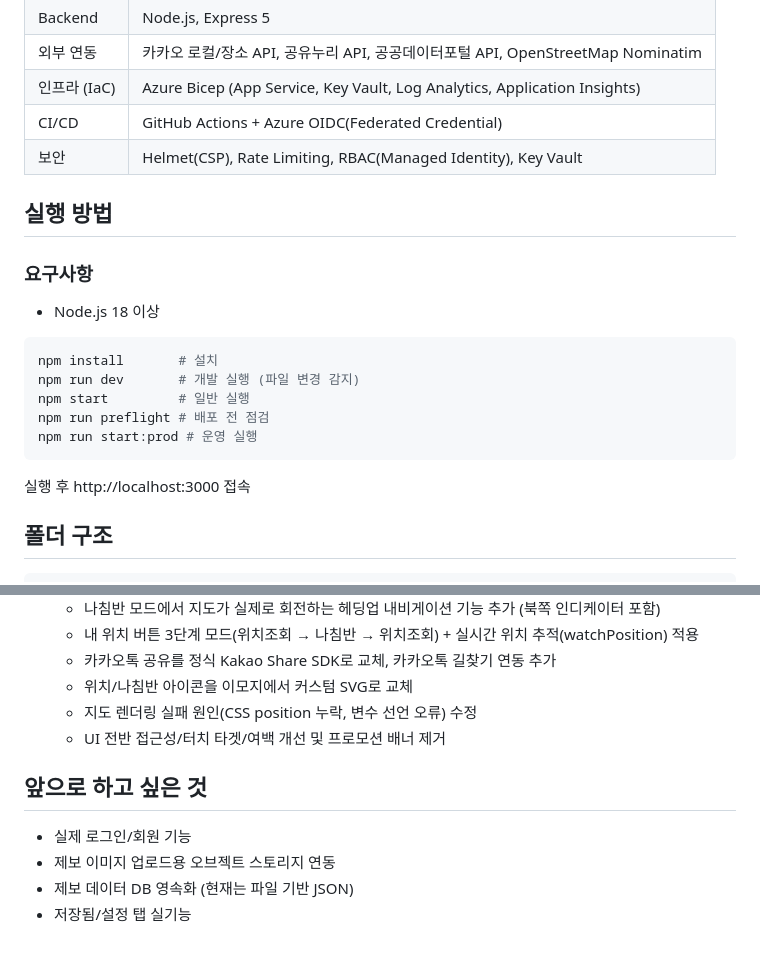
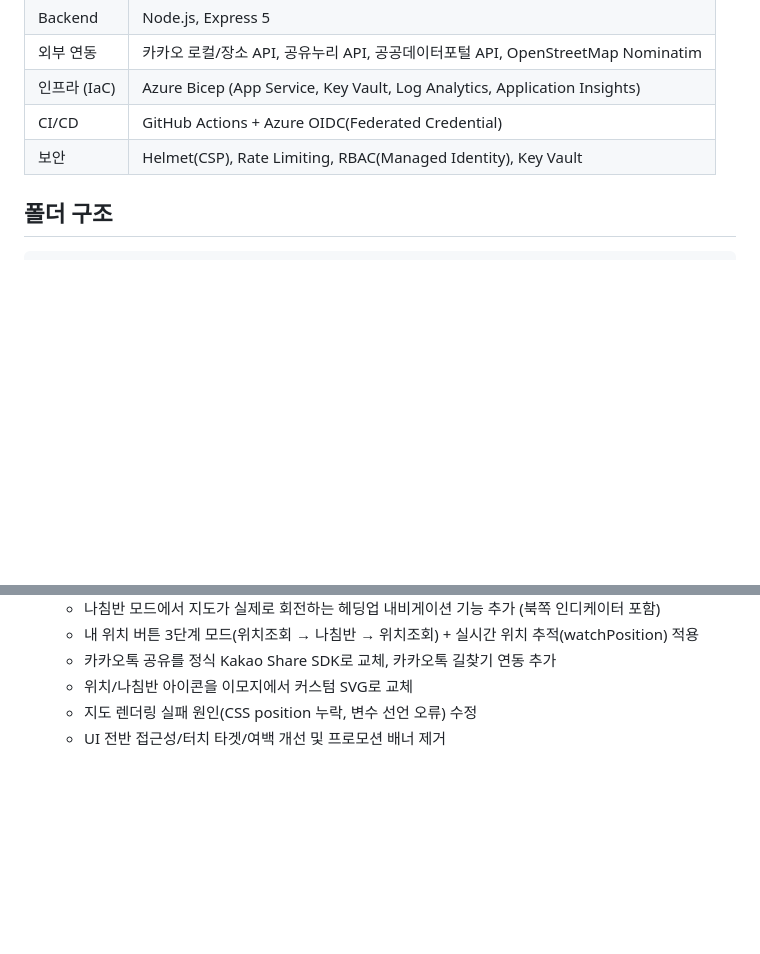
Before and after one commit to baekjungi/Kkul-Parking, a Markdown page: README.md, 2 parts joined by grey strips. Rendered like a GitHub page; blank space fills up the shorter version.

Commit message:
docs: update README

````diff
--- a/README.md
+++ b/README.md
@@ -33,20 +33,6 @@
 | CI/CD | GitHub Actions + Azure OIDC(Federated Credential) |
 | 보안 | Helmet(CSP), Rate Limiting, RBAC(Managed Identity), Key Vault |
 
-## 실행 방법
-
-### 요구사항
-- Node.js 18 이상
-
-```bash
-npm install       # 설치
-npm run dev       # 개발 실행 (파일 변경 감지)
-npm start         # 일반 실행
-npm run preflight # 배포 전 점검
-npm run start:prod # 운영 실행
-```
-
-실행 후 http://localhost:3000 접속
 
 ## 폴더 구조
 ```text
@@ -113,10 +99,3 @@ GitHub (main push)
   - 위치/나침반 아이콘을 이모지에서 커스텀 SVG로 교체
   - 지도 렌더링 실패 원인(CSS position 누락, 변수 선언 오류) 수정
   - UI 전반 접근성/터치 타겟/여백 개선 및 프로모션 배너 제거
-
-## 앞으로 하고 싶은 것
-
-- 실제 로그인/회원 기능
-- 제보 이미지 업로드용 오브젝트 스토리지 연동
-- 제보 데이터 DB 영속화 (현재는 파일 기반 JSON)
-- 저장됨/설정 탭 실기능
````
